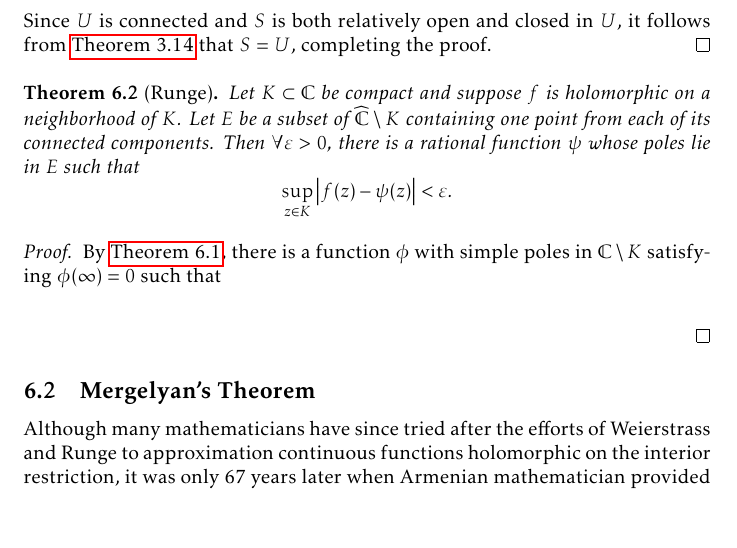
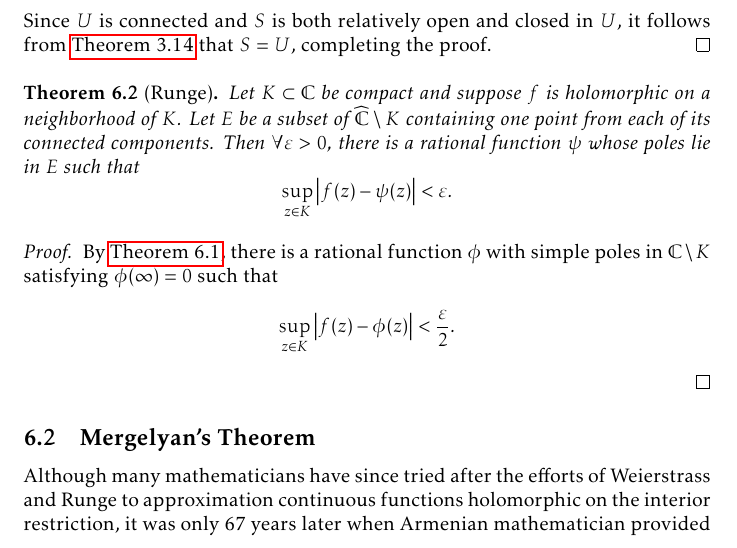
Before and after one commit to slipperking/complex-analysis-latex, a LaTeX document (main.tex): part of page 145 of 182, cut so that both start at the same text, the shorter picture padded with empty space. Compiled offline with pdfLaTeX.

Commit message:
overleaf_to_git (Sun Sep  7 00:12:53 2025 -0700): update main.tex from r21220 to r21223

```diff
--- a/main.tex
+++ b/main.tex
@@ -3357,7 +3357,7 @@ In its full generality, we will now apply a technique to \textit{push} a pole to
     Let \(K\subset\mathbb{C}\) be compact and suppose \(f\) is holomorphic on a neighborhood of \(K\). Let \(E\) be a subset of \(\extcomplex\setminus K\) containing one point from each of its connected components. Then \(\forall\varepsilon>0\), there is a rational function \(\psi\) whose poles lie in \(E\) such that \[\sup_{z\in K}\abs{f(z)-\psi(z)}<\varepsilon.\]
 \end{theorem}
 \begin{proof}
-    By \autoref{thm:rungesimplepolesandremovablesingularityatinfinity}, there is a function \(\phi\) with simple poles in \(\mathbb{C}\setminus K\) satisfying \(\phi(\infty)=0\) such that \[\]
+    By \autoref{thm:rungesimplepolesandremovablesingularityatinfinity}, there is a rational function \(\phi\) with simple poles in \(\mathbb{C}\setminus K\) satisfying \(\phi(\infty)=0\) such that \[\sup_{z\in K}\abs{f(z)-\phi(z)}<\frac\varepsilon2.\]
 \end{proof}
 \subsection{Mergelyan's Theorem}
 Although many mathematicians have since tried after the efforts of Weierstrass and Runge to approximation continuous functions holomorphic on the interior restriction, it was only 67 years later when Armenian mathematician provided the first widely accepted proof. The proof of Runge's Theorem (specifically in \autoref{thm:rungesimplepolesandremovablesingularityatinfinity}) relied heavily on the assumption of holomorphy on a neighborhood, a rational function was created by placing poles in prescribed points of a contour that lay outside of \(K\) but within its domain of holomorphy. Obviously, these assumptions are null under the context of this new formulation.
```
